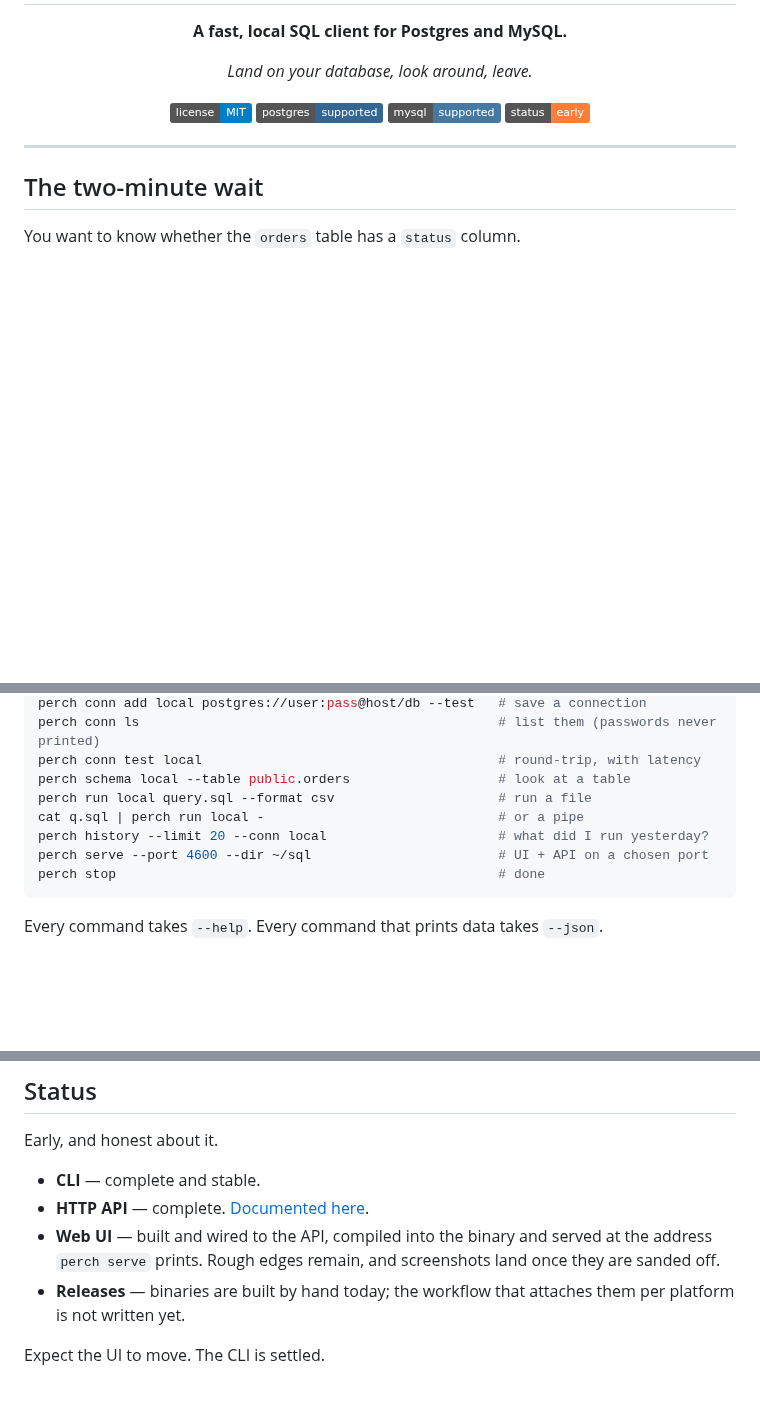
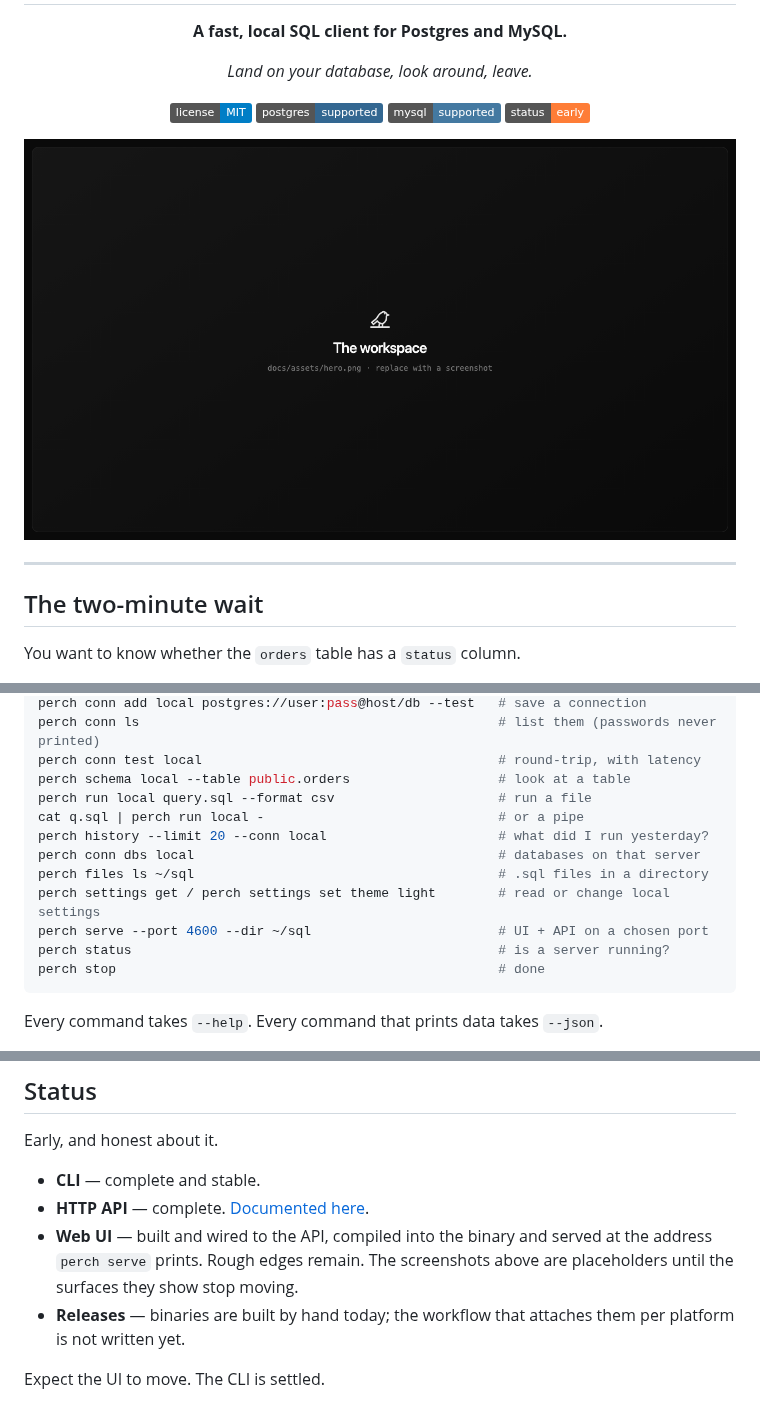
Before and after one commit to Sahil1337/perch, a Markdown page: README.md, 3 parts joined by grey strips. GitHub-like rendering; pictures changed too: docs/assets/hero.png (added); badges without logos; blank space fills up the shorter version.

````diff
--- a/README.md
+++ b/README.md
@@ -4,7 +6,7 @@
 
 **A fast, local SQL client for Postgres and MySQL.**
 
-*Land on your database, look around, leave.*
+_Land on your database, look around, leave._
 
 [![License: MIT](https://img.shields.io/badge/license-MIT-blue.svg)](LICENSE)
 [![Postgres](https://img.shields.io/badge/postgres-supported-336791?logo=postgresql&logoColor=white)](#what-it-does)
@@ -12,6 +14,8 @@
 [![Status: early](https://img.shields.io/badge/status-early-orange.svg)](#status)
 
 </div>
+
+![The Perch workspace](docs/assets/hero.png)
 
 ---
 
@@ -123,7 +173,11 @@ perch schema local --table public.orders                   # look at a table
 perch run local query.sql --format csv                     # run a file
 cat q.sql | perch run local -                              # or a pipe
 perch history --limit 20 --conn local                      # what did I run yesterday?
+perch conn dbs local                                       # databases on that server
+perch files ls ~/sql                                       # .sql files in a directory
+perch settings get / perch settings set theme light        # read or change local settings
 perch serve --port 4600 --dir ~/sql                        # UI + API on a chosen port
+perch status                                               # is a server running?
 perch stop                                                 # done
 ```
 
@@ -221,7 +280,8 @@ Early, and honest about it.
 - **CLI** — complete and stable.
 - **HTTP API** — complete. [Documented here](docs/api/http.md).
 - **Web UI** — built and wired to the API, compiled into the binary and served at the address
-  `perch serve` prints. Rough edges remain, and screenshots land once they are sanded off.
+  `perch serve` prints. Rough edges remain. The screenshots above are placeholders until the
+  surfaces they show stop moving.
 - **Releases** — binaries are built by hand today; the workflow that attaches them per platform is
   not written yet.
 
````
Also changed, not shown: other parts of README.md (+73 -20 lines), docs/assets/notebook.png (added), docs/assets/schema.png (added), docs/assets/split-panes.png (added).
